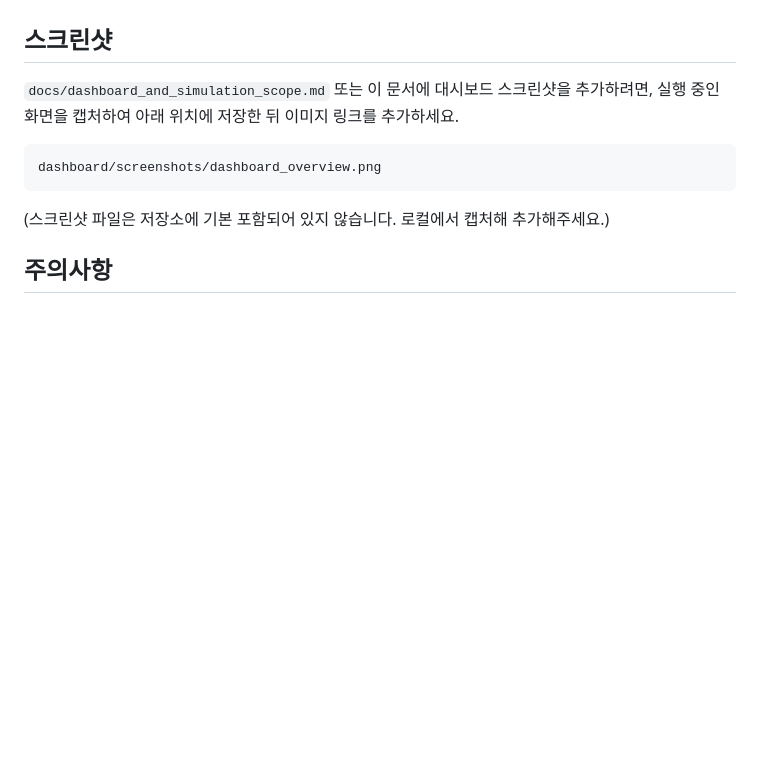
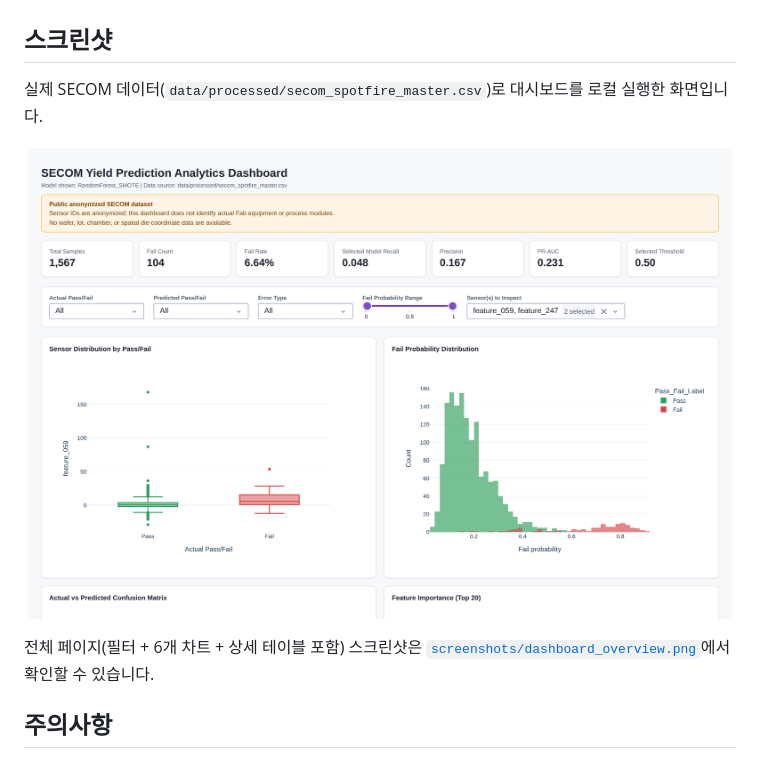
Before and after one commit to jshch-13/secom-yield-prediction, a Markdown page: dashboard/README.md, the part around the change. GitHub-like rendering; pictures changed too: dashboard/screenshots/dashboard_top.png (added); blank space fills up the shorter version.

````diff
--- a/dashboard/README.md
+++ b/dashboard/README.md
@@ -46,14 +46,12 @@ http://127.0.0.1:8050
 
 ## 스크린샷
 
-`docs/dashboard_and_simulation_scope.md` 또는 이 문서에 대시보드 스크린샷을 추가하려면, 실행 중인 화면을
-캡처하여 아래 위치에 저장한 뒤 이미지 링크를 추가하세요.
+실제 SECOM 데이터(`data/processed/secom_spotfire_master.csv`)로 대시보드를 로컬 실행한 화면입니다.
 
-```
-dashboard/screenshots/dashboard_overview.png
-```
+![SECOM Yield Prediction Analytics Dashboard - 상단 화면](screenshots/dashboard_top.png)
 
-(스크린샷 파일은 저장소에 기본 포함되어 있지 않습니다. 로컬에서 캡처해 추가해주세요.)
+전체 페이지(필터 + 6개 차트 + 상세 테이블 포함) 스크린샷은
+[`screenshots/dashboard_overview.png`](screenshots/dashboard_overview.png)에서 확인할 수 있습니다.
 
 ## 주의사항
 
````
Also changed, not shown: README.md (+3 -7 lines), dashboard/screenshots/dashboard_overview.png (added).
